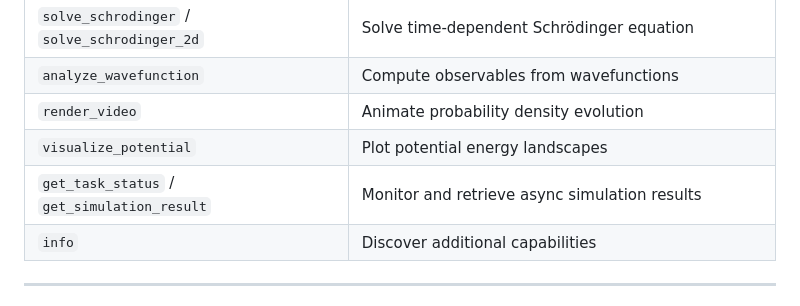
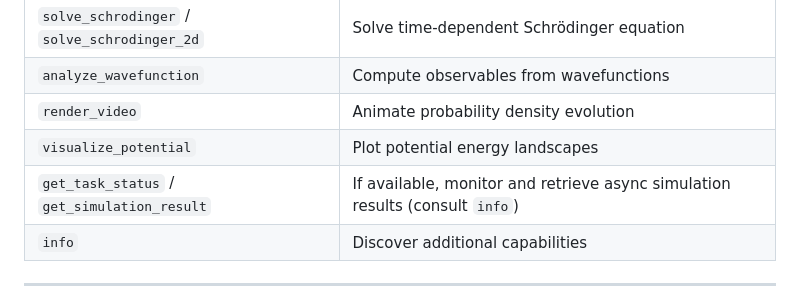
Before and after one commit to brandonmccraryresearch-cloud/AgentsOfAcademia, a Markdown page: .github/agents/meta_agent.AGENTS.md, the part around the change. GitHub-like rendering.

Commit message:
Update .github/agents/meta_agent.AGENTS.md
Co-authored-by: Copilot <175728472+Copilot@users.noreply.github.com>

```diff
--- a/.github/agents/meta_agent.AGENTS.md
+++ b/.github/agents/meta_agent.AGENTS.md
@@ -224,7 +224,7 @@ You have access to all 8 MCP (Model Context Protocol) tool servers. These are yo
 | `analyze_wavefunction` | Compute observables from wavefunctions |
 | `render_video` | Animate probability density evolution |
 | `visualize_potential` | Plot potential energy landscapes |
-| `get_task_status` / `get_simulation_result` | Monitor and retrieve async simulation results |
+| `get_task_status` / `get_simulation_result` | If available, monitor and retrieve async simulation results (consult `info`) |
 | `info` | Discover additional capabilities |
 
 ---
```
